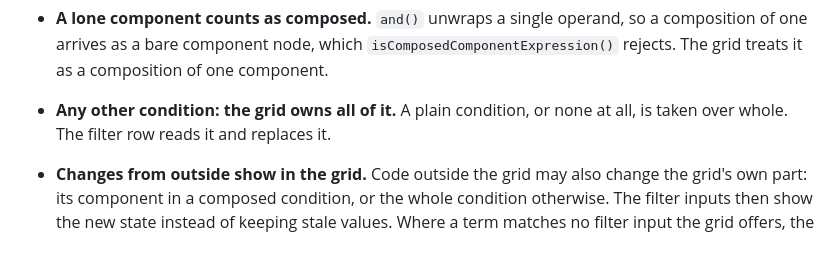
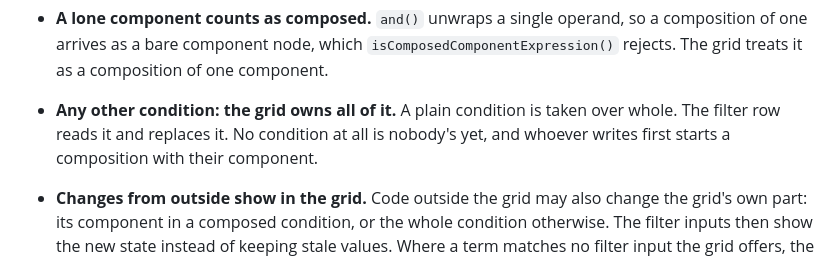
Before and after one commit to qlivedev/qlive-framework, a Markdown page: docs/design/datagrid-features.md, the part around the change. Drawn GitHub-style.

```diff
--- a/docs/design/datagrid-features.md
+++ b/docs/design/datagrid-features.md
@@ -55,9 +55,10 @@ the condition belongs to the grid depends on the condition's shape.
   operand, so a composition of one arrives as a bare component node,
   which `isComposedComponentExpression()` rejects. The grid treats it as
   a composition of one component.
-- **Any other condition: the grid owns all of it.** A plain condition,
-  or none at all, is taken over whole. The filter row reads it and
-  replaces it.
+- **Any other condition: the grid owns all of it.** A plain condition
+  is taken over whole. The filter row reads it and replaces it. No
+  condition at all is nobody's yet, and whoever writes first starts a
+  composition with their component.
 - **Changes from outside show in the grid.** Code outside the grid may
   also change the grid's own part: its component in a composed
   condition, or the whole condition otherwise. The filter inputs then
```
Also changed, not shown: docs/design/datagrid.md (+9 -6 lines).
